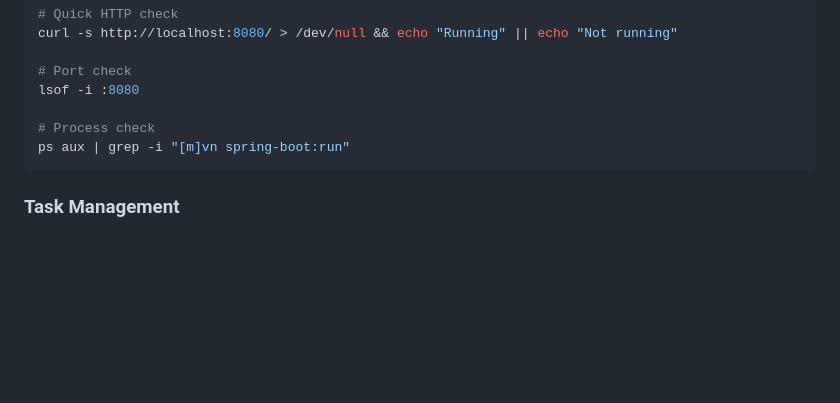
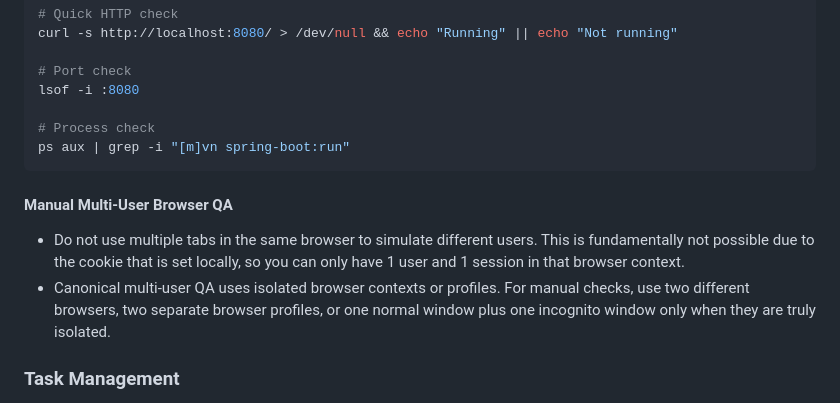
Before and after one commit to everhoef/Reflect_MVP, a Markdown page: AGENTS.md, the part around one of its changes. Drawn GitHub-style; blank space fills up the shorter version.

````diff
--- a/AGENTS.md
+++ b/AGENTS.md
@@ -689,6 +713,10 @@ lsof -i :8080
 ps aux | grep -i "[m]vn spring-boot:run"
 ```
 
+#### Manual Multi-User Browser QA
+- Do not use multiple tabs in the same browser to simulate different users. This is fundamentally not possible due to the cookie that is set locally, so you can only have 1 user and 1 session in that browser context.
+- Canonical multi-user QA uses isolated browser contexts or profiles. For manual checks, use two different browsers, two separate browser profiles, or one normal window plus one incognito window only when they are truly isolated.
+
 ### Task Management
 - Use the TodoWrite tool to track multi-step tasks
 - Mark tasks as completed immediately after finishing
````
Also changed, not shown: other parts of AGENTS.md (+30 -6 lines).
